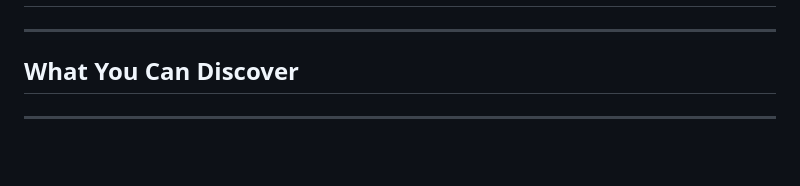
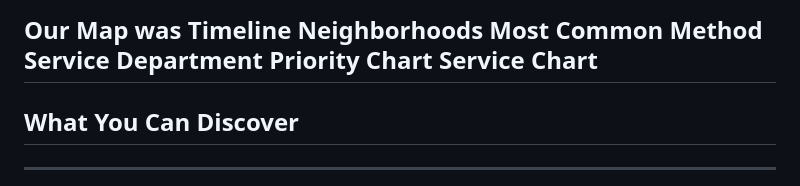
Before and after one commit to ikranw/311Cincy, a Markdown page: README.md, the part around one of its changes. Rendered like a GitHub page; blank space fills up the shorter version.

Commit message:
draftreadme
Added sections to README for visualization components and discoveries, including placeholders for explanations and screenshots.

```diff
--- a/README.md
+++ b/README.md
@@ -48,4 +50,11 @@ We debated between a line chart and a bar chart for the timeline. Since we were
 
+Our Map was
+Timeline
+Neighborhoods
+Most Common Method
+Service Department
+Priority Chart
+Service Chart
 ---
 
 ## What You Can Discover
```
Also changed, not shown: other parts of README.md (+4 -2 lines).
